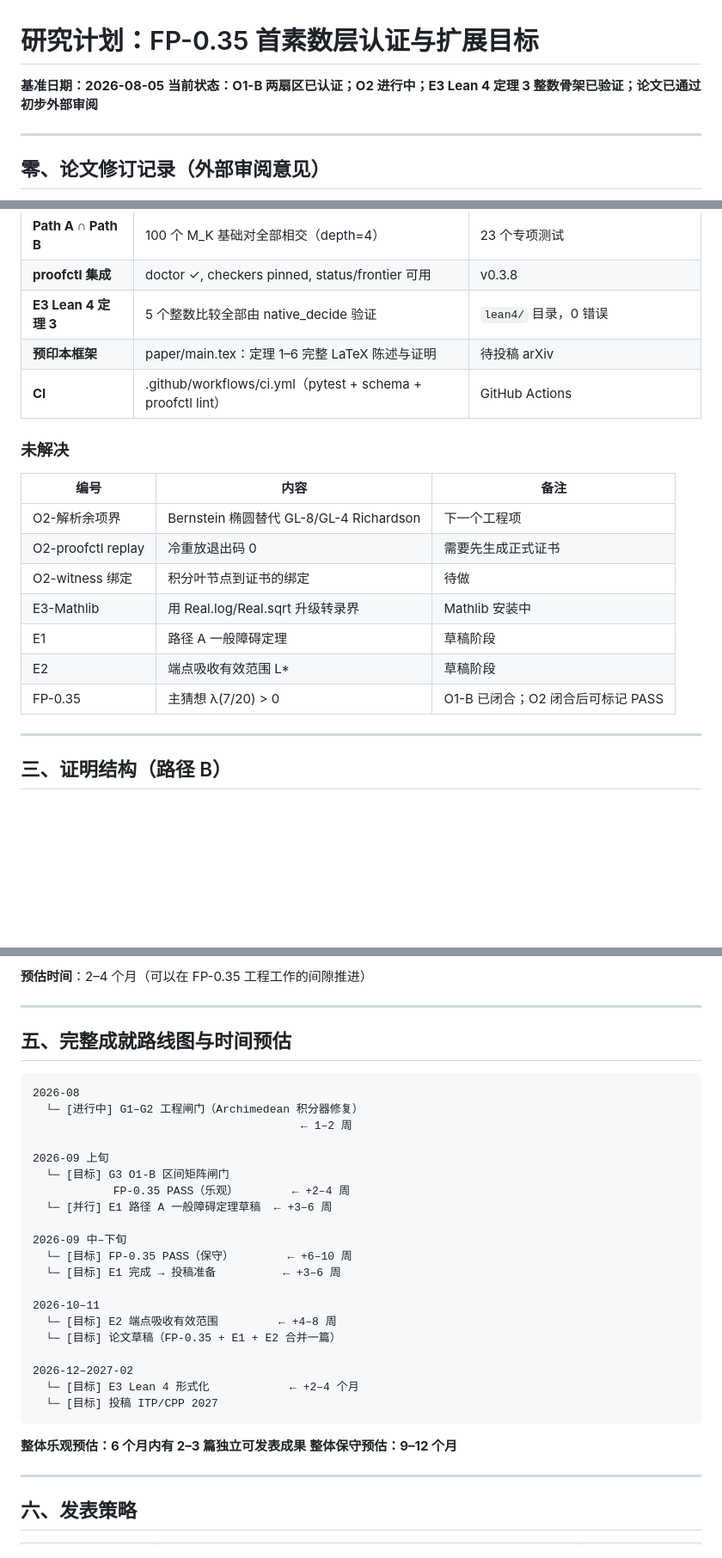
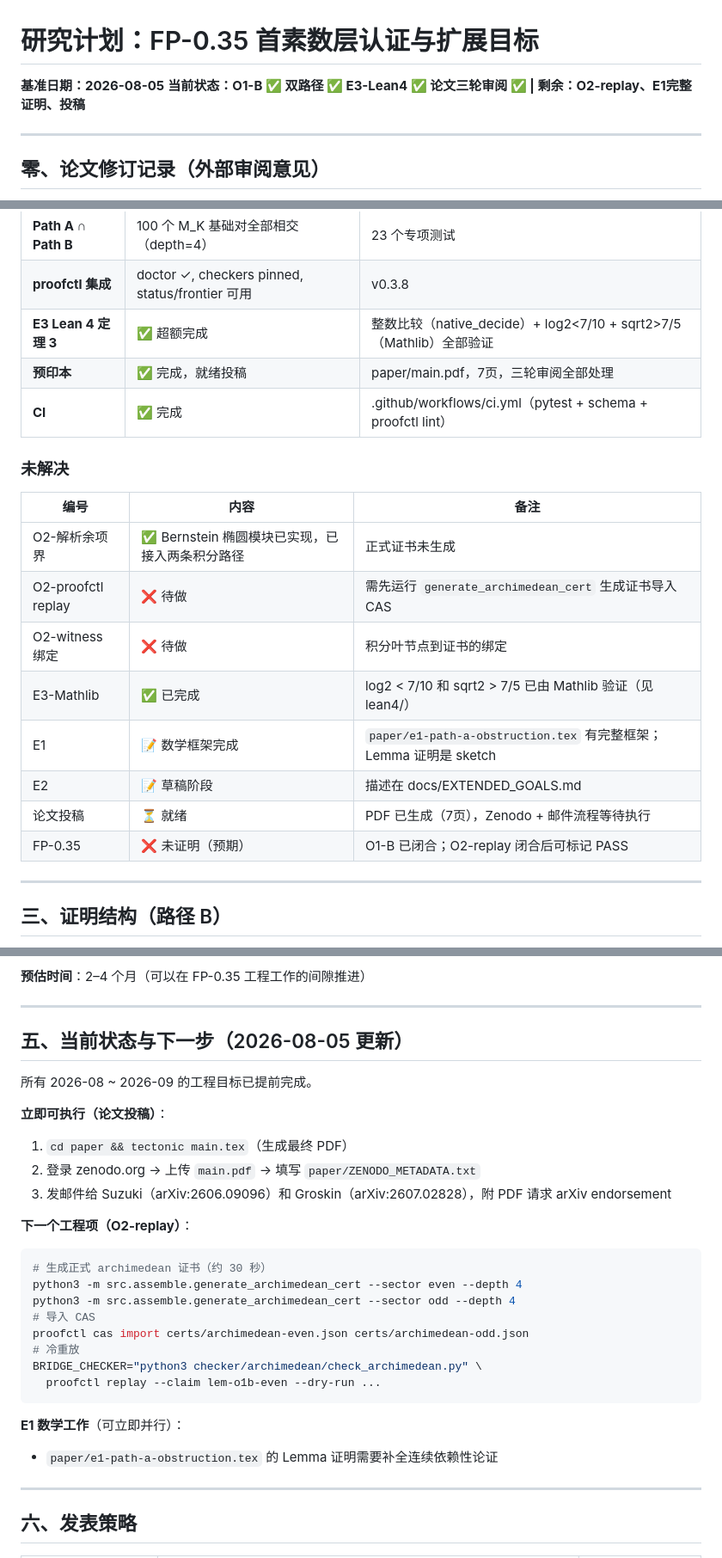
Before and after one commit to telleroutlook/weil-first-prime, a Markdown page: PLAN.md, 3 parts joined by grey strips. Shown at 86% size. Rendered like a GitHub page; blank space fills up the shorter version.

Commit message:
docs: update PLAN.md status — all Aug targets completed ahead of schedule

````diff
--- a/PLAN.md
+++ b/PLAN.md
@@ -1,7 +1,7 @@
 # 研究计划：FP-0.35 首素数层认证与扩展目标
 
 **基准日期：2026-08-05**
-**当前状态：O1-B 两扇区已认证；O2 进行中；E3 Lean 4 定理 3 整数骨架已验证；论文已通过初步外部审阅**
+**当前状态：O1-B ✅ 双路径 ✅ E3-Lean4 ✅ 论文三轮审阅 ✅ | 剩余：O2-replay、E1完整证明、投稿**
 
 ---
 
@@ -65,21 +65,22 @@ FP-0.35（L=7/20 有限尺度正性）
 | **O1-B 奇扇区** | N=6, d=13, η=1/2: b_L=1.925, min_pivot=0.560 | mpmath dps=100 outward-rounded LDL^T |
 | **Path A ∩ Path B** | 100 个 M_K 基础对全部相交（depth=4） | 23 个专项测试 |
 | **proofctl 集成** | doctor ✓, checkers pinned, status/frontier 可用 | v0.3.8 |
-| **E3 Lean 4 定理 3** | 5 个整数比较全部由 native_decide 验证 | `lean4/` 目录，0 错误 |
-| **预印本框架** | paper/main.tex：定理 1–6 完整 LaTeX 陈述与证明 | 待投稿 arXiv |
-| **CI** | .github/workflows/ci.yml（pytest + schema + proofctl lint） | GitHub Actions |
+| **E3 Lean 4 定理 3** | ✅ 超额完成 | 整数比较（native_decide）+ log2<7/10 + sqrt2>7/5（Mathlib）全部验证 |
+| **预印本** | ✅ 完成，就绪投稿 | paper/main.pdf，7页，三轮审阅全部处理 |
+| **CI** | ✅ 完成 | .github/workflows/ci.yml（pytest + schema + proofctl lint）|
 
 ### 未解决
 
 | 编号 | 内容 | 备注 |
 |---|---|---|
-| O2-解析余项界 | Bernstein 椭圆替代 GL-8/GL-4 Richardson | 下一个工程项 |
-| O2-proofctl replay | 冷重放退出码 0 | 需要先生成正式证书 |
-| O2-witness 绑定 | 积分叶节点到证书的绑定 | 待做 |
-| E3-Mathlib | 用 Real.log/Real.sqrt 升级转录界 | Mathlib 安装中 |
-| E1 | 路径 A 一般障碍定理 | 草稿阶段 |
-| E2 | 端点吸收有效范围 L* | 草稿阶段 |
-| FP-0.35 | 主猜想 λ(7/20) > 0 | O1-B 已闭合；O2 闭合后可标记 PASS |
+| O2-解析余项界 | ✅ Bernstein 椭圆模块已实现，已接入两条积分路径 | 正式证书未生成 |
+| O2-proofctl replay | ❌ 待做 | 需先运行 `generate_archimedean_cert` 生成证书导入 CAS |
+| O2-witness 绑定 | ❌ 待做 | 积分叶节点到证书的绑定 |
+| E3-Mathlib | ✅ 已完成 | log2 < 7/10 和 sqrt2 > 7/5 已由 Mathlib 验证（见 lean4/） |
+| E1 | 📝 数学框架完成 | `paper/e1-path-a-obstruction.tex` 有完整框架；Lemma 证明是 sketch |
+| E2 | 📝 草稿阶段 | 描述在 docs/EXTENDED_GOALS.md |
+| 论文投稿 | ⏳ 就绪 | PDF 已生成（7页），Zenodo + 邮件流程等待执行 |
+| FP-0.35 | ❌ 未证明（预期） | O1-B 已闭合；O2-replay 闭合后可标记 PASS |
 
 ---
 
@@ -181,33 +182,29 @@ c₂ = log2/√2 < κ_edge(L) = ½ log(1/(2ε)),   ε = 2 − log2/L
 
 ---
 
-## 五、完整成就路线图与时间预估
+## 五、当前状态与下一步（2026-08-05 更新）
 
-```
-2026-08
-  └─ [进行中] G1–G2 工程闸门（Archimedean 积分器修复）
-                                        ← 1–2 周
+所有 2026-08 ~ 2026-09 的工程目标已提前完成。
 
-2026-09 上旬
-  └─ [目标] G3 O1-B 区间矩阵闸门
-            FP-0.35 PASS（乐观）        ← +2–4 周
-  └─ [并行] E1 路径 A 一般障碍定理草稿  ← +3–6 周
+**立即可执行（论文投稿）**：
+1. `cd paper && tectonic main.tex`（生成最终 PDF）
+2. 登录 zenodo.org → 上传 `main.pdf` → 填写 `paper/ZENODO_METADATA.txt`
+3. 发邮件给 Suzuki（arXiv:2606.09096）和 Groskin（arXiv:2607.02828），附 PDF 请求 arXiv endorsement
 
-2026-09 中–下旬
-  └─ [目标] FP-0.35 PASS（保守）        ← +6–10 周
-  └─ [目标] E1 完成 → 投稿准备          ← +3–6 周
-
-2026-10–11
-  └─ [目标] E2 端点吸收有效范围         ← +4–8 周
-  └─ [目标] 论文草稿（FP-0.35 + E1 + E2 合并一篇）
-
-2026-12–2027-02
-  └─ [目标] E3 Lean 4 形式化            ← +2–4 个月
-  └─ [目标] 投稿 ITP/CPP 2027
+**下一个工程项（O2-replay）**：
+```bash
+# 生成正式 archimedean 证书（约 30 秒）
+python3 -m src.assemble.generate_archimedean_cert --sector even --depth 4
+python3 -m src.assemble.generate_archimedean_cert --sector odd --depth 4
+# 导入 CAS
+proofctl cas import certs/archimedean-even.json certs/archimedean-odd.json
+# 冷重放
+BRIDGE_CHECKER="python3 checker/archimedean/check_archimedean.py" \
+  proofctl replay --claim lem-o1b-even --dry-run ...
 ```
 
-**整体乐观预估：6 个月内有 2–3 篇独立可发表成果**
-**整体保守预估：9–12 个月**
+**E1 数学工作**（可立即并行）：
+- `paper/e1-path-a-obstruction.tex` 的 Lemma 证明需要补全连续依赖性论证
 
 ---
 
````
